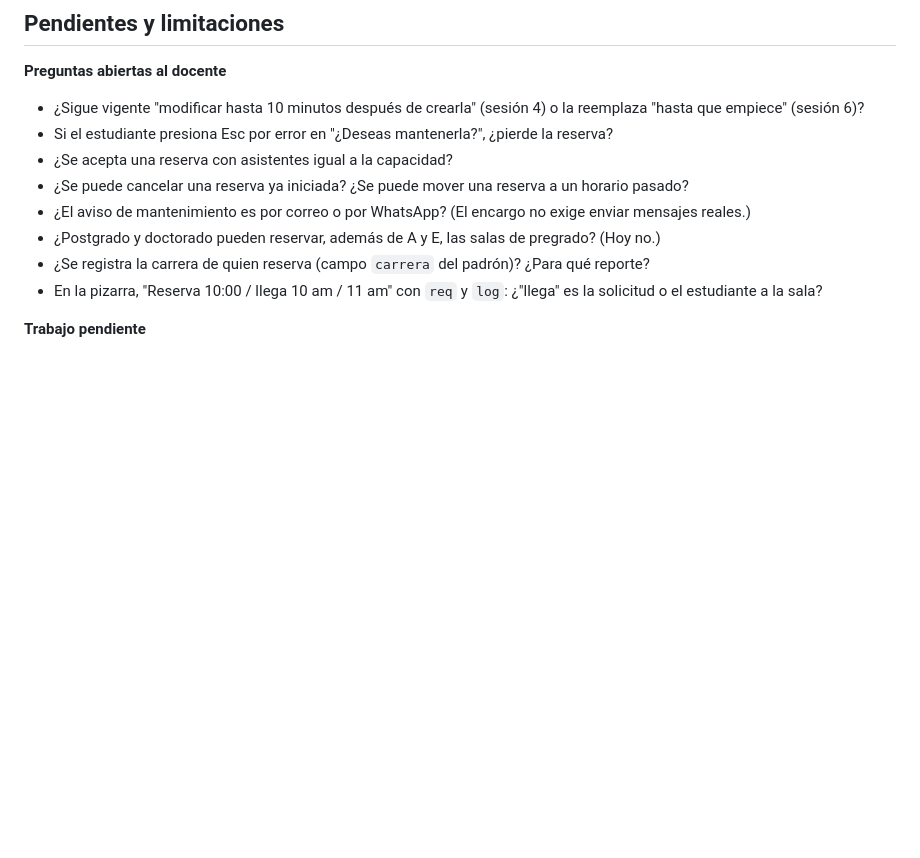
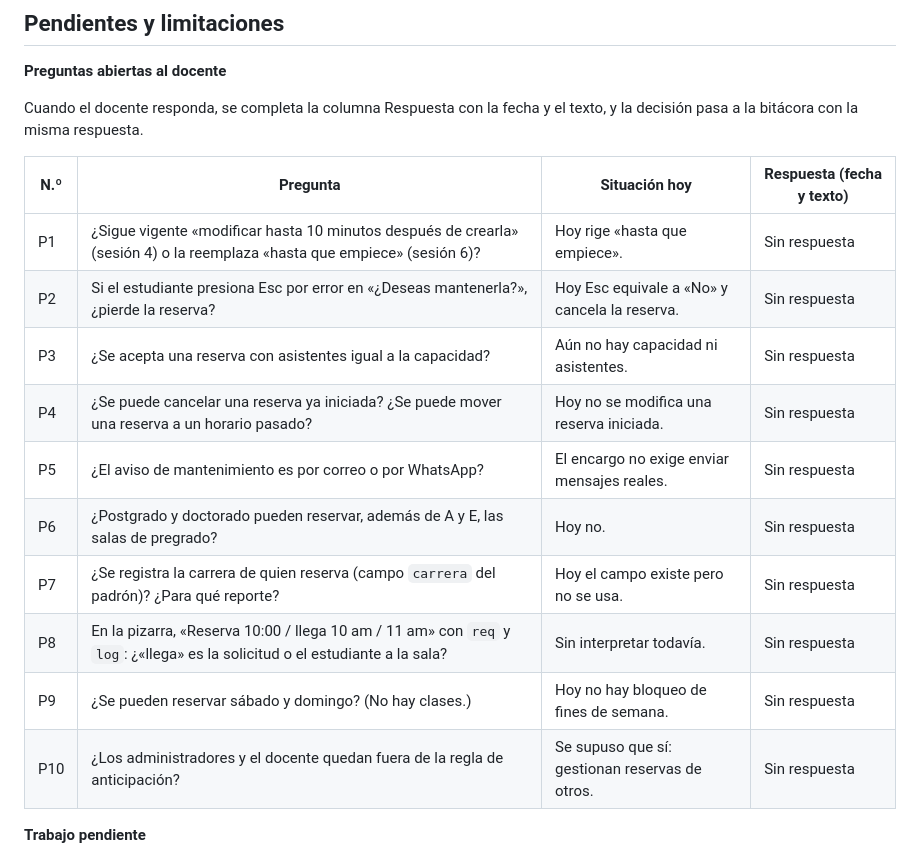
Before and after one commit to raulandres24/campus-challenge-equipo-01, a Markdown page: README.md, the part around one of its changes. GitHub-like rendering; blank space fills up the shorter version.

Commit message:
README con columna de respuesta del docente

```diff
--- a/README.md
+++ b/README.md
@@ -218,14 +224,20 @@ package.json      Solo para recompilar el CSS de Tailwind
 
 **Preguntas abiertas al docente**
 
-- ¿Sigue vigente "modificar hasta 10 minutos después de crearla" (sesión 4) o la reemplaza "hasta que empiece" (sesión 6)?
-- Si el estudiante presiona Esc por error en "¿Deseas mantenerla?", ¿pierde la reserva?
-- ¿Se acepta una reserva con asistentes igual a la capacidad?
-- ¿Se puede cancelar una reserva ya iniciada? ¿Se puede mover una reserva a un horario pasado?
-- ¿El aviso de mantenimiento es por correo o por WhatsApp? (El encargo no exige enviar mensajes reales.)
-- ¿Postgrado y doctorado pueden reservar, además de A y E, las salas de pregrado? (Hoy no.)
-- ¿Se registra la carrera de quien reserva (campo `carrera` del padrón)? ¿Para qué reporte?
-- En la pizarra, "Reserva 10:00 / llega 10 am / 11 am" con `req` y `log`: ¿"llega" es la solicitud o el estudiante a la sala?
+Cuando el docente responda, se completa la columna Respuesta con la fecha y el texto, y la decisión pasa a la bitácora con la misma respuesta.
+
+| N.º | Pregunta | Situación hoy | Respuesta (fecha y texto) |
+|---|---|---|---|
+| P1 | ¿Sigue vigente «modificar hasta 10 minutos después de crearla» (sesión 4) o la reemplaza «hasta que empiece» (sesión 6)? | Hoy rige «hasta que empiece». | Sin respuesta |
+| P2 | Si el estudiante presiona Esc por error en «¿Deseas mantenerla?», ¿pierde la reserva? | Hoy Esc equivale a «No» y cancela la reserva. | Sin respuesta |
+| P3 | ¿Se acepta una reserva con asistentes igual a la capacidad? | Aún no hay capacidad ni asistentes. | Sin respuesta |
+| P4 | ¿Se puede cancelar una reserva ya iniciada? ¿Se puede mover una reserva a un horario pasado? | Hoy no se modifica una reserva iniciada. | Sin respuesta |
+| P5 | ¿El aviso de mantenimiento es por correo o por WhatsApp? | El encargo no exige enviar mensajes reales. | Sin respuesta |
+| P6 | ¿Postgrado y doctorado pueden reservar, además de A y E, las salas de pregrado? | Hoy no. | Sin respuesta |
+| P7 | ¿Se registra la carrera de quien reserva (campo `carrera` del padrón)? ¿Para qué reporte? | Hoy el campo existe pero no se usa. | Sin respuesta |
+| P8 | En la pizarra, «Reserva 10:00 / llega 10 am / 11 am» con `req` y `log`: ¿«llega» es la solicitud o el estudiante a la sala? | Sin interpretar todavía. | Sin respuesta |
+| P9 | ¿Se pueden reservar sábado y domingo? (No hay clases.) | Hoy no hay bloqueo de fines de semana. | Sin respuesta |
+| P10 | ¿Los administradores y el docente quedan fuera de la regla de anticipación? | Se supuso que sí: gestionan reservas de otros. | Sin respuesta |
 
 **Trabajo pendiente**
 
```
Also changed, not shown: other parts of README.md (+34 -28 lines).
